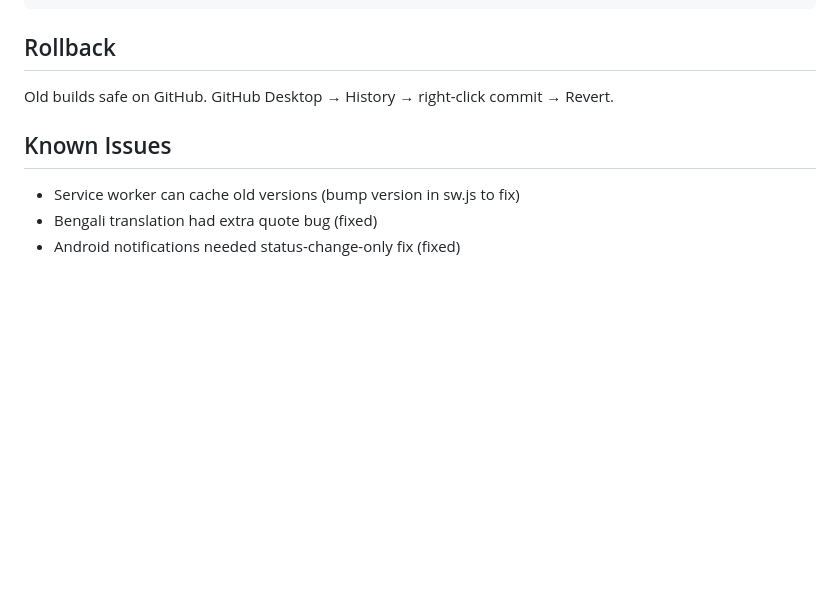
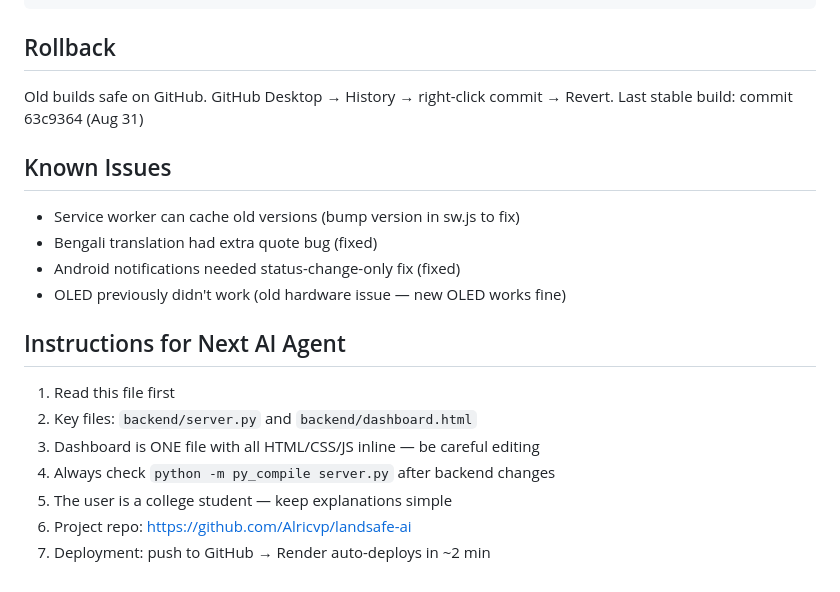
Before and after one commit to Alricvp/landsafe-ai, a Markdown page: PROJECT_MEMORY.md, the part around one of its changes. GitHub-like rendering; blank space fills up the shorter version.

```diff
--- a/PROJECT_MEMORY.md
+++ b/PROJECT_MEMORY.md
@@ -102,8 +153,19 @@ curl -X POST https://landsafe-ai.onrender.com/api/tilt -H "Content-Type: applica
 
 ## Rollback
 Old builds safe on GitHub. GitHub Desktop → History → right-click commit → Revert.
+Last stable build: commit 63c9364 (Aug 31)
 
 ## Known Issues
 - Service worker can cache old versions (bump version in sw.js to fix)
 - Bengali translation had extra quote bug (fixed)
 - Android notifications needed status-change-only fix (fixed)
+- OLED previously didn't work (old hardware issue — new OLED works fine)
+
+## Instructions for Next AI Agent
+1. Read this file first
+2. Key files: `backend/server.py` and `backend/dashboard.html`
+3. Dashboard is ONE file with all HTML/CSS/JS inline — be careful editing
+4. Always check `python -m py_compile server.py` after backend changes
+5. The user is a college student — keep explanations simple
+6. Project repo: https://github.com/Alricvp/landsafe-ai
+7. Deployment: push to GitHub → Render auto-deploys in ~2 min
```
Also changed, not shown: other parts of PROJECT_MEMORY.md (+78 -27 lines).
